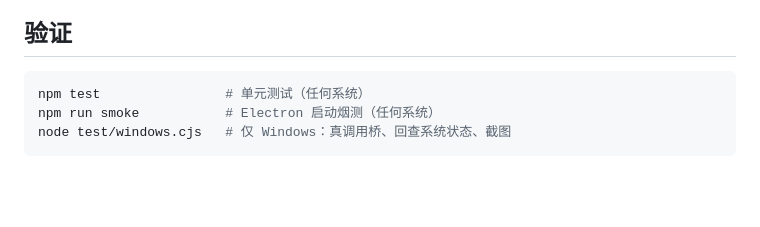
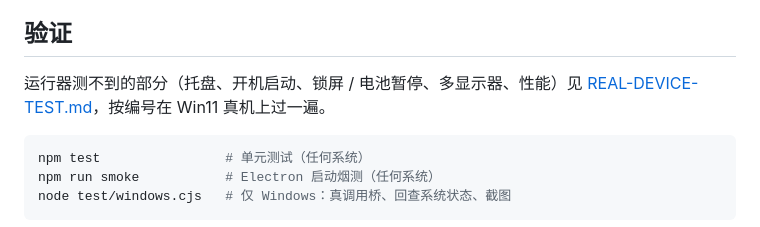
Before and after one commit to ghr132891/Desktop--Rider, a Markdown page: client/windows/README.md, the part around the change. Rendered like a GitHub page; blank space fills up the shorter version.

````diff
--- a/client/windows/README.md
+++ b/client/windows/README.md
@@ -63,6 +63,8 @@ npm run dist
 
 ## 验证
 
+运行器测不到的部分（托盘、开机启动、锁屏 / 电池暂停、多显示器、性能）见 [REAL-DEVICE-TEST.md](REAL-DEVICE-TEST.md)，按编号在 Win11 真机上过一遍。
+
 ```bash
 npm test                # 单元测试（任何系统）
 npm run smoke           # Electron 启动烟测（任何系统）
````
Also changed, not shown: README.md (+1 -1 lines), client/windows/REAL-DEVICE-TEST.md (added, +83 -0 lines).
